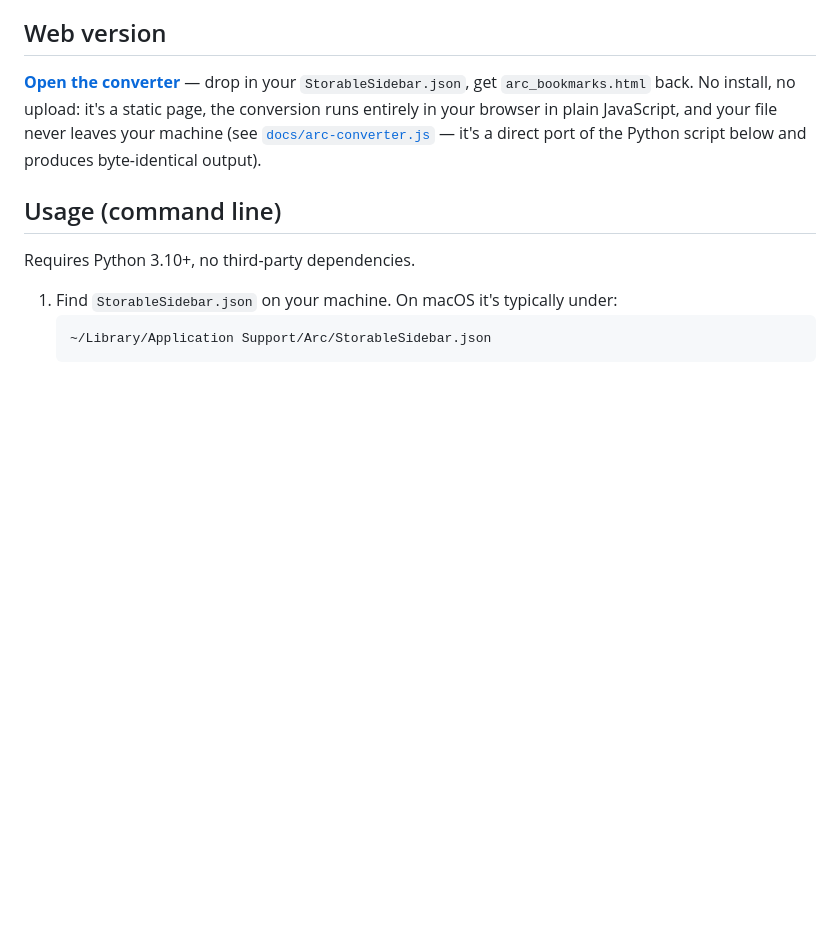
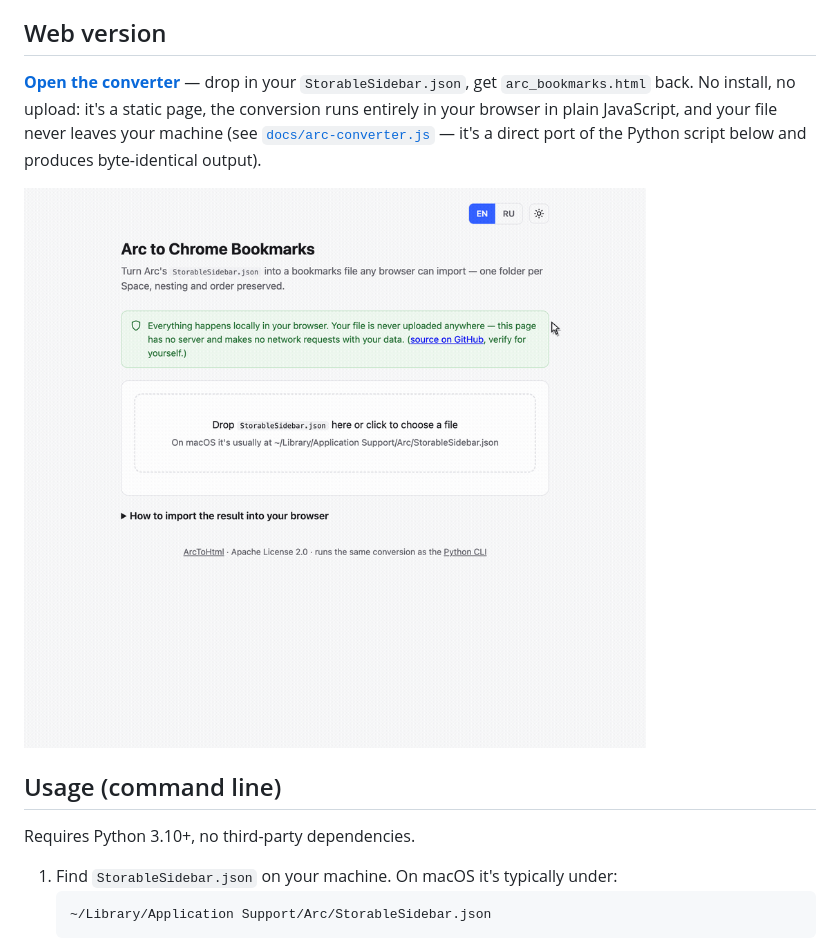
Before and after one commit to MrFa1n/ArcBookmarksConverter, a Markdown page: README.md, the part around the change. GitHub-like rendering; pictures changed too: docs/assets/how-to-use.gif (added); blank space fills up the shorter version.

```diff
--- a/README.md
+++ b/README.md
@@ -26,6 +26,8 @@ upload: it's a static page, the conversion runs entirely in your browser in
 plain JavaScript, and your file never leaves your machine (see
 [`docs/arc-converter.js`](docs/arc-converter.js) — it's a direct port of the
 Python script below and produces byte-identical output).
+
+![Dropping StorableSidebar.json onto the converter page and downloading the result](docs/assets/how-to-use.gif)
 
 ## Usage (command line)
 
```
Also changed, not shown: README.ru.md (+2 -0 lines).
